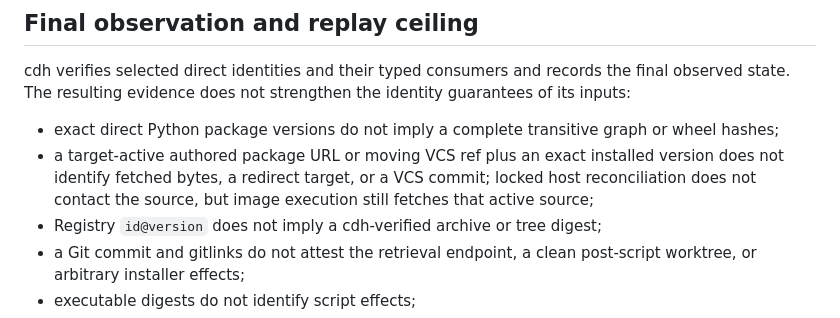
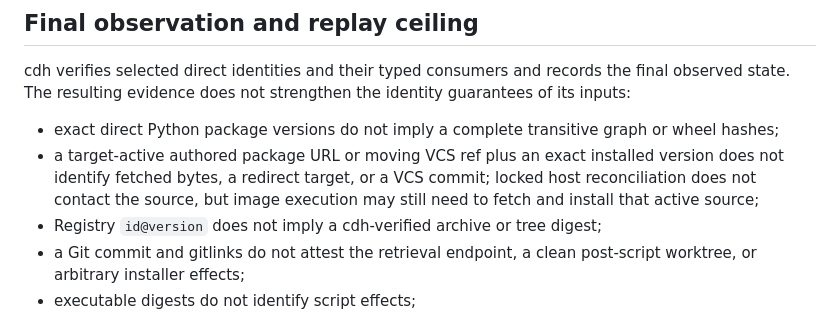
Before and after one commit to jimlee2048/comfyui-docker-helper, a Markdown page: docs/dev/contracts.md, the part around the change. Drawn GitHub-style.

Commit message:
docs: clarify direct source replay ceiling

```diff
--- a/docs/dev/contracts.md
+++ b/docs/dev/contracts.md
@@ -169,7 +169,7 @@ Verified build-hook source remains in the final image as audit input and can rem
 cdh verifies selected direct identities and their typed consumers and records the final observed state. The resulting evidence does not strengthen the identity guarantees of its inputs:
 
 - exact direct Python package versions do not imply a complete transitive graph or wheel hashes;
-- a target-active authored package URL or moving VCS ref plus an exact installed version does not identify fetched bytes, a redirect target, or a VCS commit; locked host reconciliation does not contact the source, but image execution still fetches that active source;
+- a target-active authored package URL or moving VCS ref plus an exact installed version does not identify fetched bytes, a redirect target, or a VCS commit; locked host reconciliation does not contact the source, but image execution may still need to fetch and install that active source;
 - Registry `id@version` does not imply a cdh-verified archive or tree digest;
 - a Git commit and gitlinks do not attest the retrieval endpoint, a clean post-script worktree, or arbitrary installer effects;
 - executable digests do not identify script effects;
```
